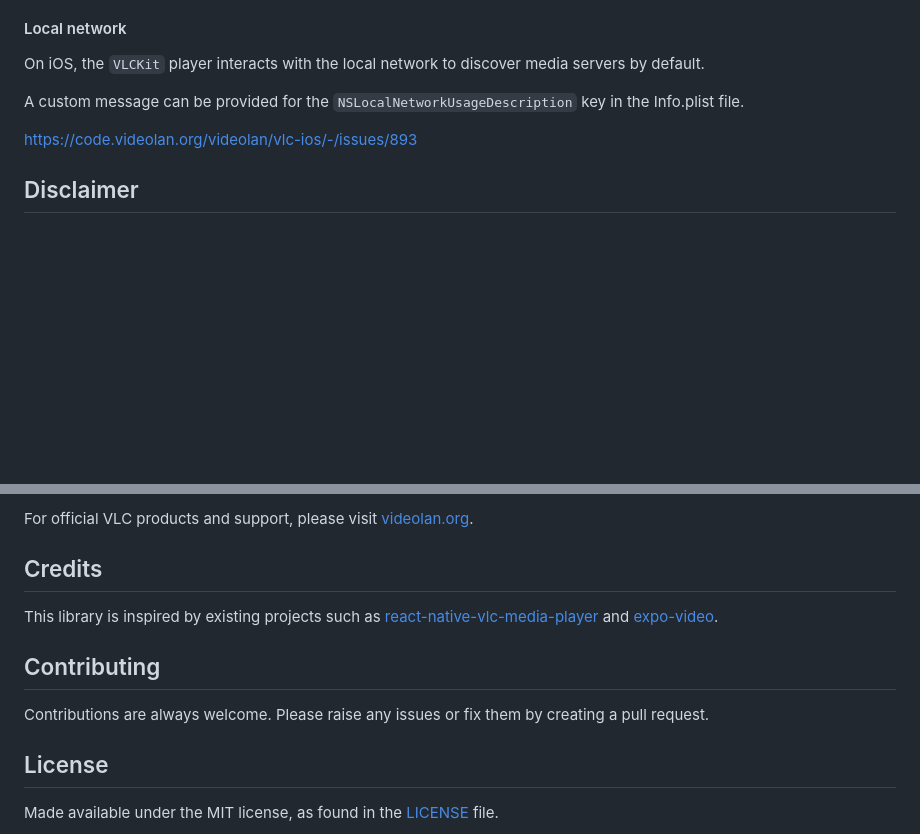
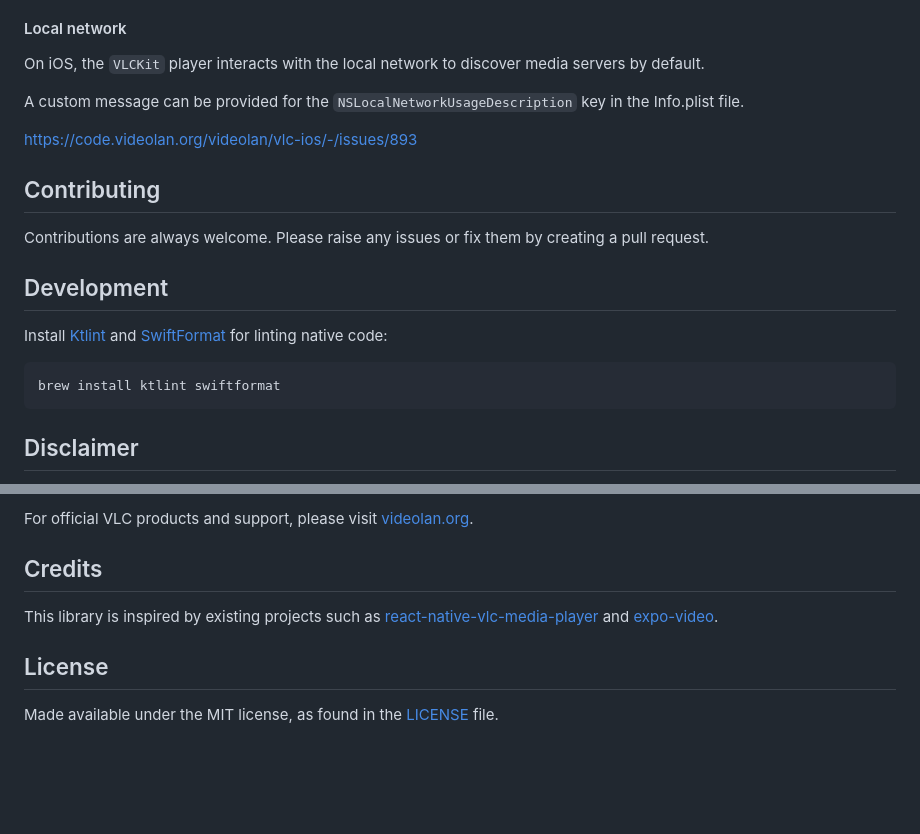
Before and after one commit to cornejobarraza/expo-libvlc-player, a Markdown page: README.md, 2 parts joined by grey strips. Drawn GitHub-style; blank space fills up the shorter version.

Commit message:
Add development section

````diff
--- a/README.md
+++ b/README.md
@@ -356,6 +356,18 @@ A custom message can be provided for the `NSLocalNetworkUsageDescription` key in
 
 https://code.videolan.org/videolan/vlc-ios/-/issues/893
 
+## Contributing
+
+Contributions are always welcome. Please raise any issues or fix them by creating a pull request.
+
+## Development
+
+Install [Ktlint](https://github.com/ktlint/ktlint) and [SwiftFormat](https://github.com/nicklockwood/swiftformat) for linting native code:
+
+```
+brew install ktlint swiftformat
+```
+
 ## Disclaimer
 
 This project is not affiliated with, endorsed by, or officially supported by VideoLAN. The VLC icon is trademark of VideoLAN and is used here solely to indicate compatibility with the following LibVLC bindings:
@@ -369,10 +381,6 @@ For official VLC products and support, please visit [videolan.org](https://www.v
 
 This library is inspired by existing projects such as [react-native-vlc-media-player](https://github.com/razorRun/react-native-vlc-media-player) and [expo-video](https://github.com/expo/expo/tree/main/packages/expo-video).
 
-## Contributing
-
-Contributions are always welcome. Please raise any issues or fix them by creating a pull request.
-
 ## License
 
 Made available under the MIT license, as found in the [LICENSE](LICENSE) file.
````
